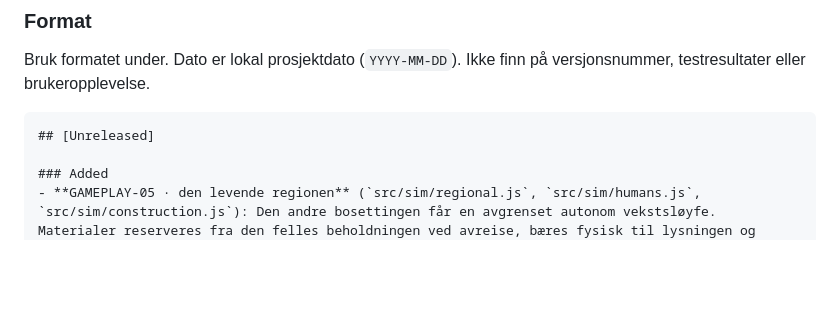
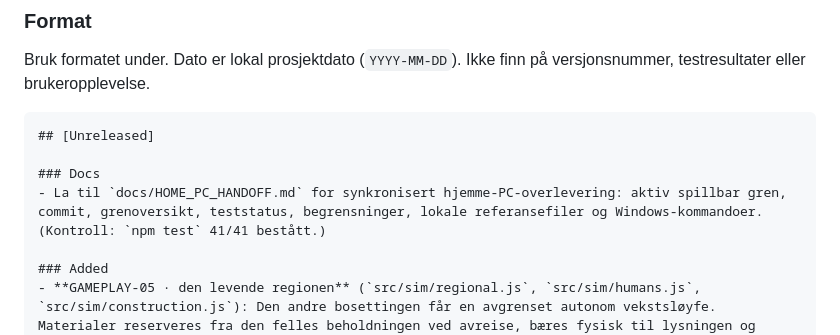
Before and after one commit to Soulbap/The-First-God, a Markdown page: CHANGELOG.md, the part around the change. Drawn GitHub-style; blank space fills up the shorter version.

Commit message:
docs: add home PC handoff

````diff
--- a/CHANGELOG.md
+++ b/CHANGELOG.md
@@ -30,6 +30,9 @@ Bruk formatet under. Dato er lokal prosjektdato (`YYYY-MM-DD`). Ikke finn på ve
 
 ```md
 ## [Unreleased]
+
+### Docs
+- La til `docs/HOME_PC_HANDOFF.md` for synkronisert hjemme-PC-overlevering: aktiv spillbar gren, commit, grenoversikt, teststatus, begrensninger, lokale referansefiler og Windows-kommandoer. (Kontroll: `npm test` 41/41 bestått.)
 
 ### Added
 - **GAMEPLAY-05 · den levende regionen** (`src/sim/regional.js`, `src/sim/humans.js`, `src/sim/construction.js`): Den andre bosettingen får en avgrenset autonom vekstsløyfe. Materialer reserveres fra den felles beholdningen ved avreise, bæres fysisk til lysningen og brukes først der ved ankomst. Lokalt lager, hjem og fellesplass bygges trinnvis; befolkningsvekst er deterministisk og begrenset av ferdige hjem.
````
Also changed, not shown: docs/HOME_PC_HANDOFF.md (added, +86 -0 lines).
